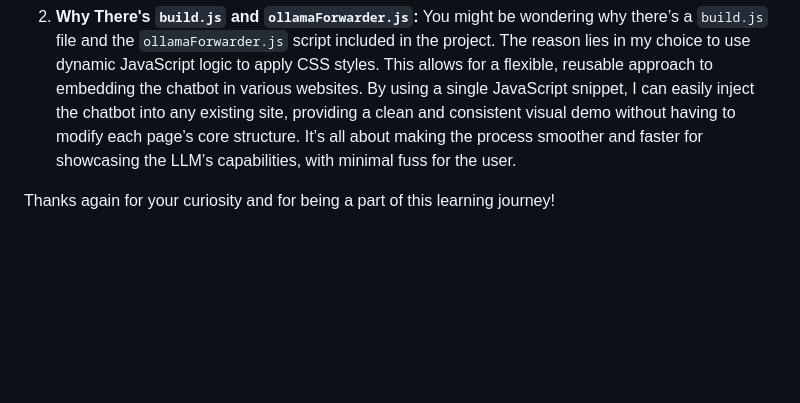
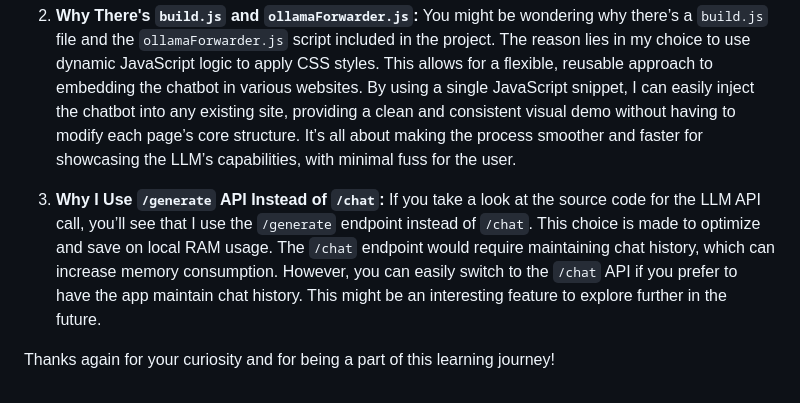
Before and after one commit to homak120/BankChatbot, a Markdown page: README.md, the part around the change. Drawn GitHub-style; blank space fills up the shorter version.

```diff
--- a/README.md
+++ b/README.md
@@ -127,4 +127,7 @@ There are a few things I’d like to share with you from a software engineering
 2. **Why There's `build.js` and `ollamaForwarder.js`:**
    You might be wondering why there’s a `build.js` file and the `ollamaForwarder.js` script included in the project. The reason lies in my choice to use dynamic JavaScript logic to apply CSS styles. This allows for a flexible, reusable approach to embedding the chatbot in various websites. By using a single JavaScript snippet, I can easily inject the chatbot into any existing site, providing a clean and consistent visual demo without having to modify each page’s core structure. It’s all about making the process smoother and faster for showcasing the LLM’s capabilities, with minimal fuss for the user.
 
+3. **Why I Use `/generate` API Instead of `/chat`:**
+   If you take a look at the source code for the LLM API call, you’ll see that I use the `/generate` endpoint instead of `/chat`. This choice is made to optimize and save on local RAM usage. The `/chat` endpoint would require maintaining chat history, which can increase memory consumption. However, you can easily switch to the `/chat` API if you prefer to have the app maintain chat history. This might be an interesting feature to explore further in the future.
+
 Thanks again for your curiosity and for being a part of this learning journey!
```
